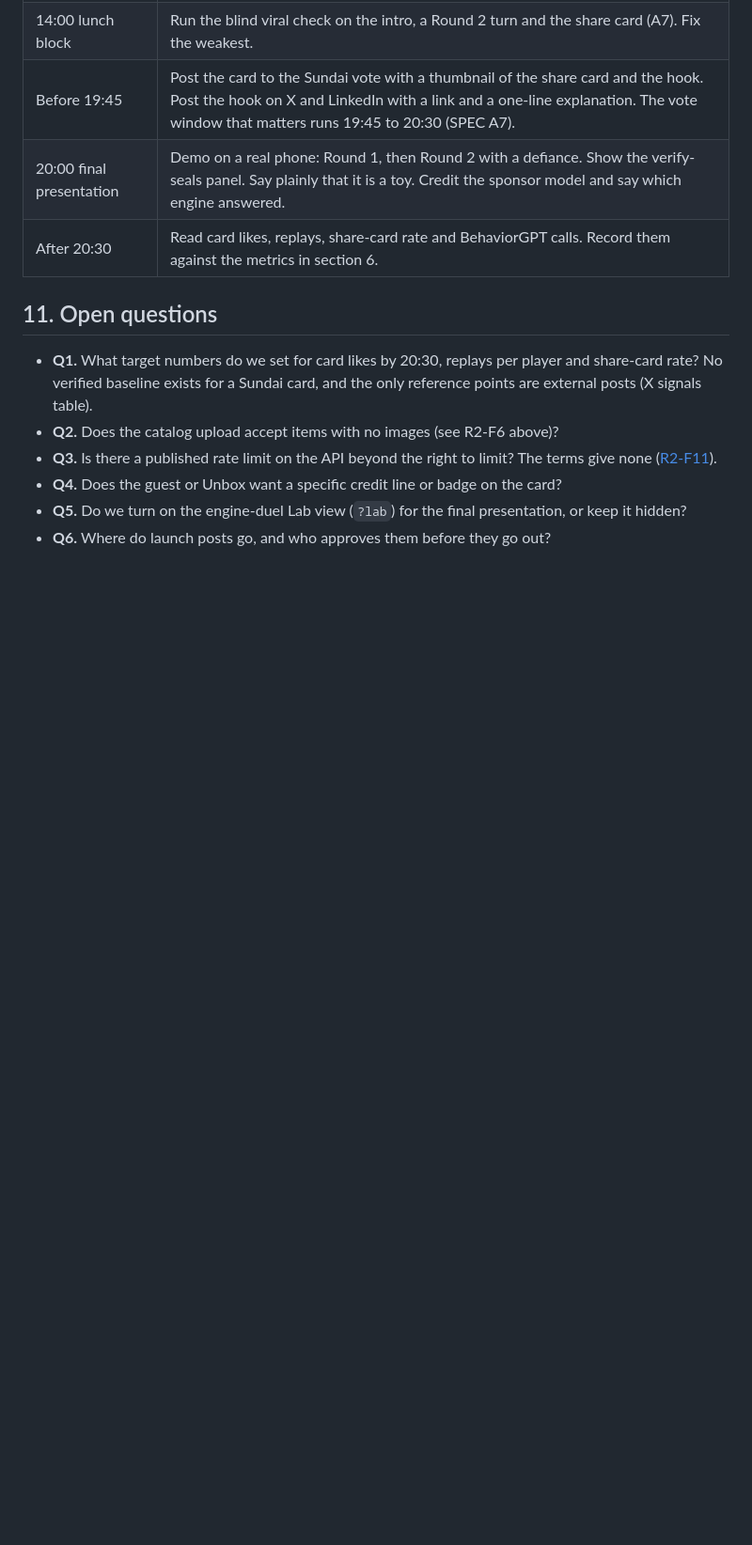
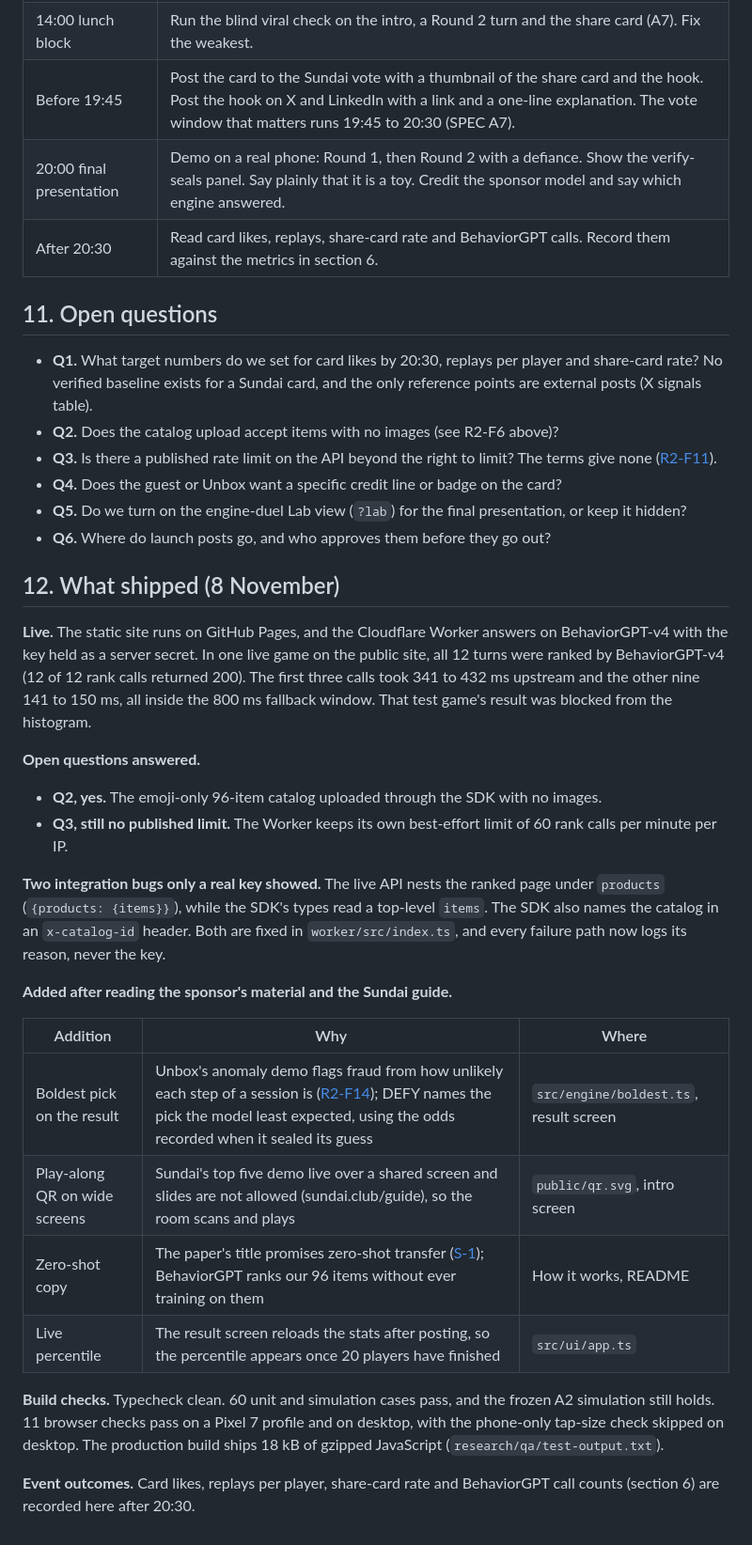
Before and after one commit to wilsonwu-ai/sundai-hack-148, a Markdown page: docs/PRD.md, the part around one of its changes. Shown at 94% size. GitHub-like rendering; blank space fills up the shorter version.

```diff
--- a/docs/PRD.md
+++ b/docs/PRD.md
@@ -151,3 +151,26 @@ Event schedule (event page, MIT IHQ, 292 Main St, Cambridge): 10:00 Sundai intro
 - **Q4.** Does the guest or Unbox want a specific credit line or badge on the card?
 - **Q5.** Do we turn on the engine-duel Lab view (`?lab`) for the final presentation, or keep it hidden?
 - **Q6.** Where do launch posts go, and who approves them before they go out?
+
+## 12. What shipped (8 November)
+
+**Live.** The static site runs on GitHub Pages, and the Cloudflare Worker answers on BehaviorGPT-v4 with the key held as a server secret. In one live game on the public site, all 12 turns were ranked by BehaviorGPT-v4 (12 of 12 rank calls returned 200). The first three calls took 341 to 432 ms upstream and the other nine 141 to 150 ms, all inside the 800 ms fallback window. That test game's result was blocked from the histogram.
+
+**Open questions answered.**
+- **Q2, yes.** The emoji-only 96-item catalog uploaded through the SDK with no images.
+- **Q3, still no published limit.** The Worker keeps its own best-effort limit of 60 rank calls per minute per IP.
+
+**Two integration bugs only a real key showed.** The live API nests the ranked page under `products` (`{products: {items}}`), while the SDK's types read a top-level `items`. The SDK also names the catalog in an `x-catalog-id` header. Both are fixed in `worker/src/index.ts`, and every failure path now logs its reason, never the key.
+
+**Added after reading the sponsor's material and the Sundai guide.**
+
+| Addition | Why | Where |
+|---|---|---|
+| Boldest pick on the result | Unbox's anomaly demo flags fraud from how unlikely each step of a session is ([R2-F14](https://github.com/Unbox-AI/behaviorgpt-anomaly)); DEFY names the pick the model least expected, using the odds recorded when it sealed its guess | `src/engine/boldest.ts`, result screen |
+| Play-along QR on wide screens | Sundai's top five demo live over a shared screen and slides are not allowed (sundai.club/guide), so the room scans and plays | `public/qr.svg`, intro screen |
+| Zero-shot copy | The paper's title promises zero-shot transfer ([S-1](https://research.unboxai.com/behaviorgpt-v4-one-large-behavioral-model.pdf)); BehaviorGPT ranks our 96 items without ever training on them | How it works, README |
+| Live percentile | The result screen reloads the stats after posting, so the percentile appears once 20 players have finished | `src/ui/app.ts` |
+
+**Build checks.** Typecheck clean. 60 unit and simulation cases pass, and the frozen A2 simulation still holds. 11 browser checks pass on a Pixel 7 profile and on desktop, with the phone-only tap-size check skipped on desktop. The production build ships 18 kB of gzipped JavaScript (`research/qa/test-output.txt`).
+
+**Event outcomes.** Card likes, replays per player, share-card rate and BehaviorGPT call counts (section 6) are recorded here after 20:30.
```
Also changed, not shown: other parts of docs/PRD.md (+2 -2 lines), README.md (+20 -3 lines), docs/sundai-card.md (+3 -2 lines), docs/diagrams/seal.png (added), docs/diagrams/system.png (added), docs/explainer/how-defy-works.png (added), 5 other files.
